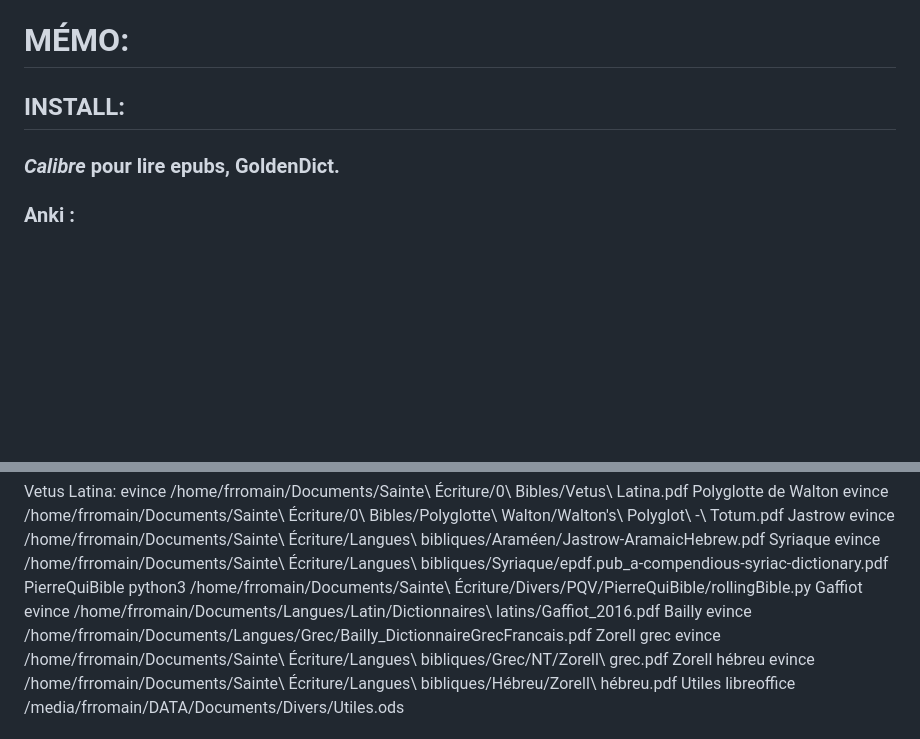
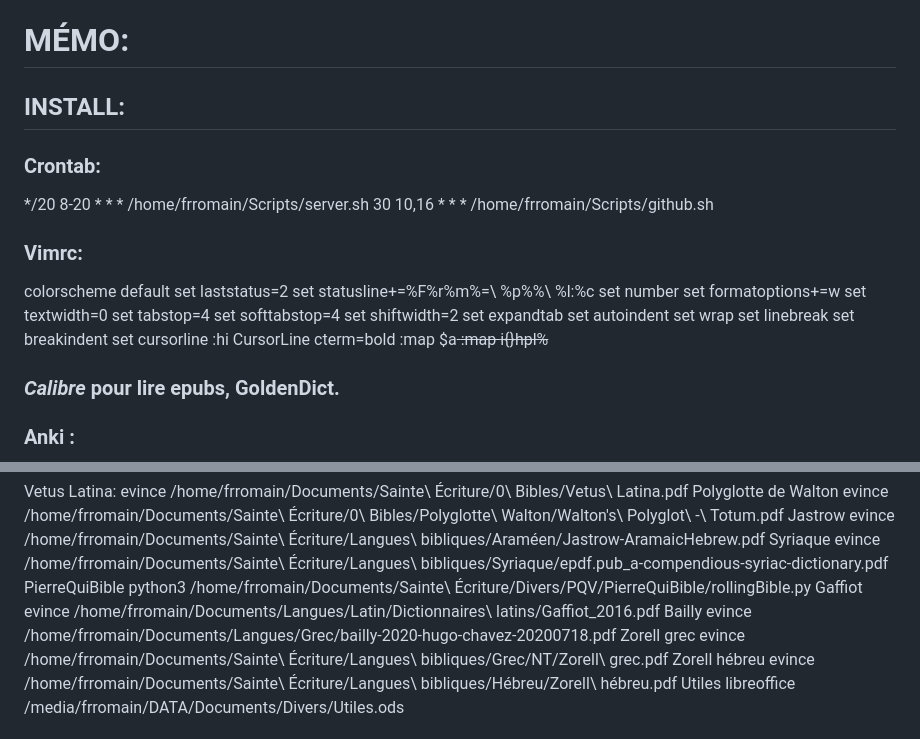
Before and after one commit to VincentLaisney/abbaye, a Markdown page: TODO.md, 2 parts joined by grey strips. Rendered like a GitHub page; blank space fills up the shorter version.

Commit message:
Todo: added crontab, vimrc; corr. evince bailly.

```diff
--- a/TODO.md
+++ b/TODO.md
@@ -50,6 +50,28 @@
 
 # MÉMO:
 ## INSTALL:
+### Crontab:
+*/20 8-20 * * * /home/frromain/Scripts/server.sh
+30 10,16 * * * /home/frromain/Scripts/github.sh
+### Vimrc:
+colorscheme default
+set laststatus=2
+set statusline+=%F%r%m%=\ %p%%\ %l:%c
+set number
+set formatoptions+=w
+set textwidth=0
+set tabstop=4
+set softtabstop=4
+set shiftwidth=2
+set expandtab
+set autoindent
+set wrap
+set linebreak
+set breakindent
+set cursorline
+:hi CursorLine cterm=bold
+:map <CR> $a<Del> <Esc>
+:map <C-N> i{}<Esc>hpl%
 ### _Calibre_ pour lire epubs, GoldenDict.
 ### Anki :
 tar xaf anki-24.11-linux-qt6.tar.zst
@@ -138,7 +160,7 @@ python3 /home/frromain/Documents/Sainte\ Écriture/Divers/PQV/PierreQuiBible/rol
 Gaffiot
 evince /home/frromain/Documents/Langues/Latin/Dictionnaires\ latins/Gaffiot_2016.pdf
 Bailly
-evince /home/frromain/Documents/Langues/Grec/Bailly_DictionnaireGrecFrancais.pdf
+evince /home/frromain/Documents/Langues/Grec/bailly-2020-hugo-chavez-20200718.pdf
 Zorell grec
 evince /home/frromain/Documents/Sainte\ Écriture/Langues\ bibliques/Grec/NT/Zorell\ grec.pdf
 Zorell hébreu
```
